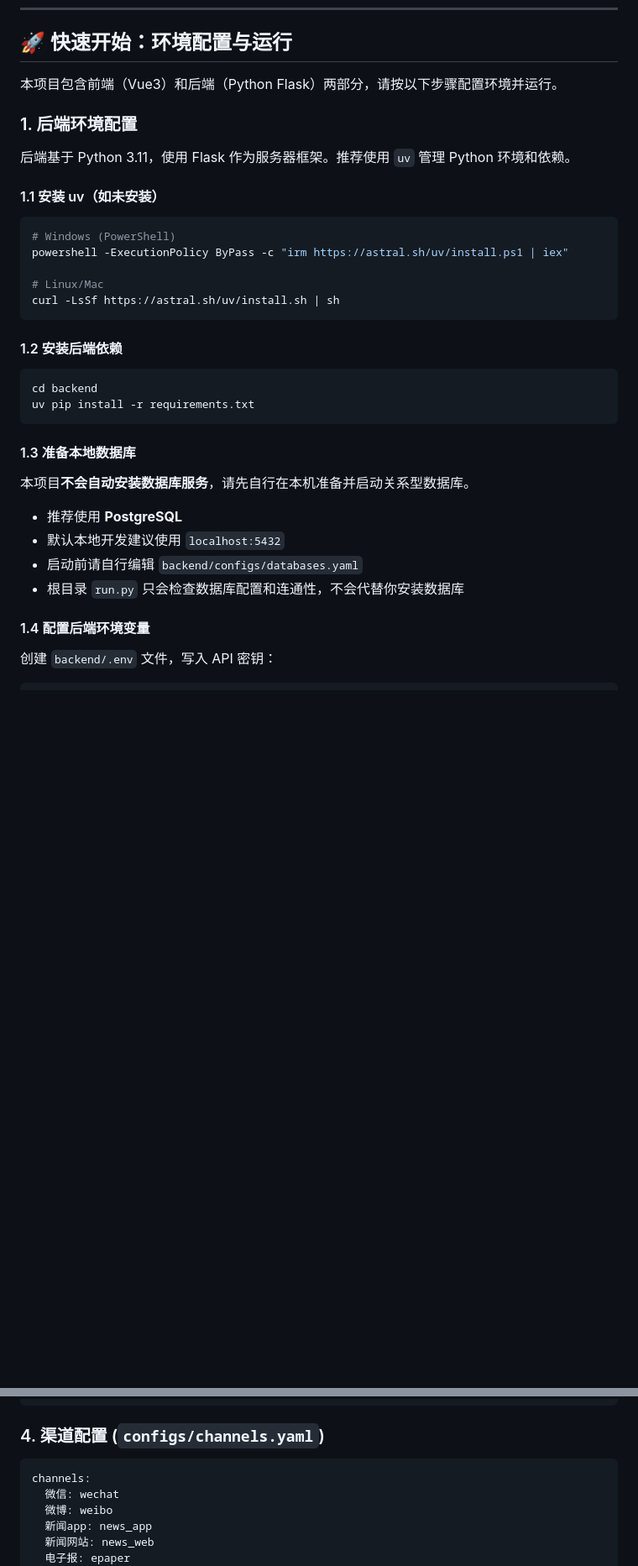
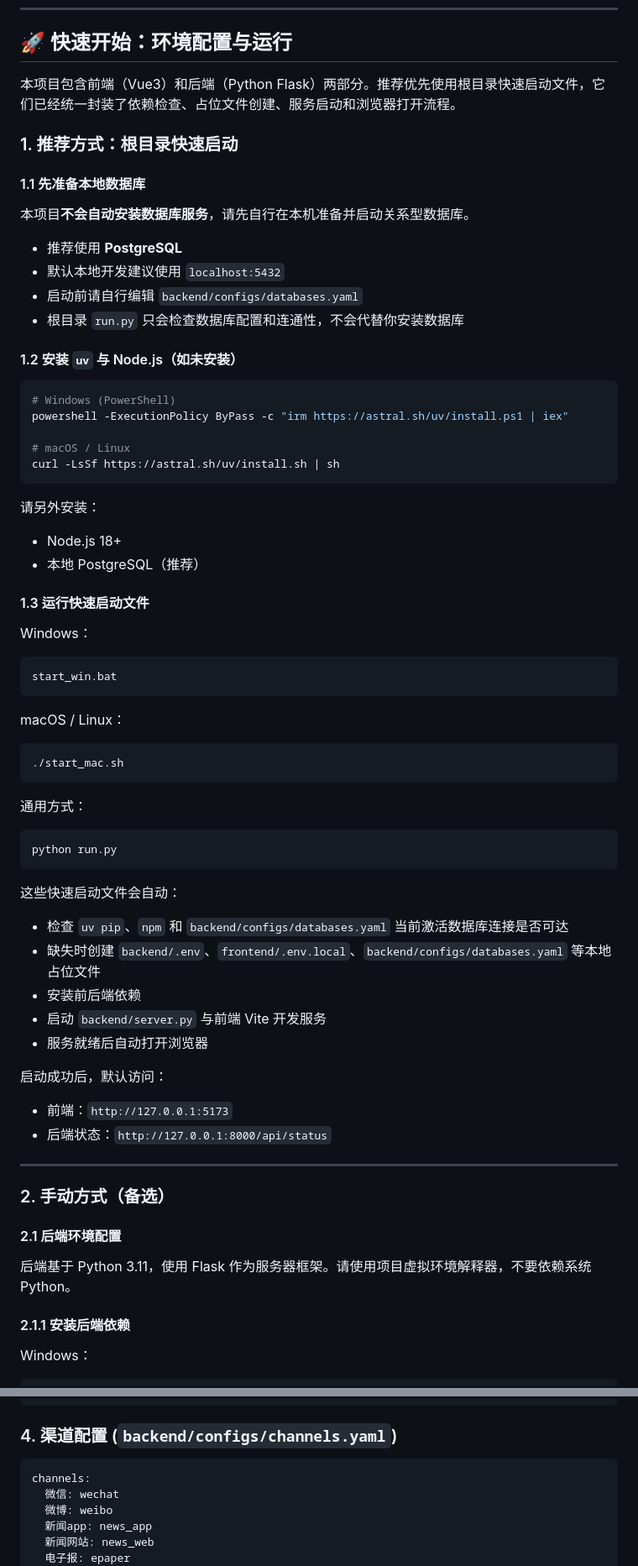
Before and after one commit to izukuuuu/opinion-system, a Markdown page: README.md, 2 parts joined by grey strips. Shown at 84% size. GitHub-like rendering; blank space fills up the shorter version.

````diff
--- a/README.md
+++ b/README.md
@@ -9,30 +9,11 @@
 
 ## 🚀 快速开始：环境配置与运行
 
-本项目包含前端（Vue3）和后端（Python Flask）两部分，请按以下步骤配置环境并运行。
+本项目包含前端（Vue3）和后端（Python Flask）两部分。推荐优先使用根目录快速启动文件，它们已经统一封装了依赖检查、占位文件创建、服务启动和浏览器打开流程。
 
-### 1. 后端环境配置
+### 1. 推荐方式：根目录快速启动
 
-后端基于 Python 3.11，使用 Flask 作为服务器框架。推荐使用 `uv` 管理 Python 环境和依赖。
-
-#### 1.1 安装 uv（如未安装）
-
-```bash
-# Windows (PowerShell)
-powershell -ExecutionPolicy ByPass -c "irm https://astral.sh/uv/install.ps1 | iex"
-
-# Linux/Mac
-curl -LsSf https://astral.sh/uv/install.sh | sh
-```
-
-#### 1.2 安装后端依赖
-
-```bash
-cd backend
-uv pip install -r requirements.txt
-```
-
-#### 1.3 准备本地数据库
+#### 1.1 先准备本地数据库
 
 本项目**不会自动安装数据库服务**，请先自行在本机准备并启动关系型数据库。
 
@@ -41,6 +22,63 @@ uv pip install -r requirements.txt
 - 启动前请自行编辑 `backend/configs/databases.yaml`
 - 根目录 `run.py` 只会检查数据库配置和连通性，不会代替你安装数据库
 
-#### 1.4 配置后端环境变量
+#### 1.2 安装 `uv` 与 Node.js（如未安装）
 
-创建 `backend/.env` 文件，写入 API 密钥：
+```bash
+# Windows (PowerShell)
+powershell -ExecutionPolicy ByPass -c "irm https://astral.sh/uv/install.ps1 | iex"
+
+# macOS / Linux
+curl -LsSf https://astral.sh/uv/install.sh | sh
+```
+
+请另外安装：
+
+- Node.js 18+
+- 本地 PostgreSQL（推荐）
+
+#### 1.3 运行快速启动文件
+
+Windows：
+
+```bat
+start_win.bat
+```
+
+macOS / Linux：
+
+```bash
+./start_mac.sh
+```
+
+通用方式：
+
+```bash
+python run.py
+```
+
+这些快速启动文件会自动：
+
+- 检查 `uv pip`、`npm` 和 `backend/configs/databases.yaml` 当前激活数据库连接是否可达
+- 缺失时创建 `backend/.env`、`frontend/.env.local`、`backend/configs/databases.yaml` 等本地占位文件
+- 安装前后端依赖
+- 启动 `backend/server.py` 与前端 Vite 开发服务
+- 服务就绪后自动打开浏览器
+
+启动成功后，默认访问：
+
+- 前端：`http://127.0.0.1:5173`
+- 后端状态：`http://127.0.0.1:8000/api/status`
+
+---
+
+### 2. 手动方式（备选）
+
+#### 2.1 后端环境配置
+
+后端基于 Python 3.11，使用 Flask 作为服务器框架。请使用项目虚拟环境解释器，不要依赖系统 Python。
+
+#### 2.1.1 安装后端依赖
+
+Windows：
+
@@ -1041,7 +1101,7 @@ functions:
     target: 渠道
 ```
 
-### 4. 渠道配置 (`configs/channels.yaml`)
+### 4. 渠道配置 (`backend/configs/channels.yaml`)
 
 ```yaml
 channels:
````
Also changed, not shown: other parts of README.md (+91 -69 lines).
